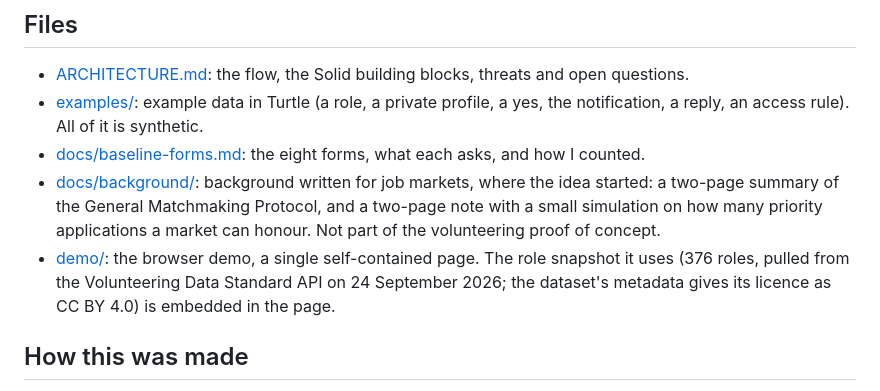
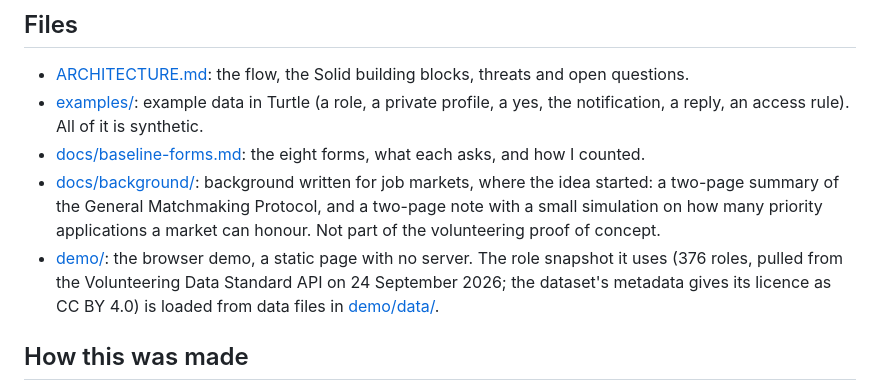
Before and after one commit to AI-Proof/just-the-yes, a Markdown page: README.md, the part around the change. GitHub-like rendering.

Commit message:
Clarify demo section in README.README: role data is loaded from demo/data files, not embeddedmd
Updated the demo section to clarify that the browser demo is a static page that loads data from files.

```diff
--- a/README.md
+++ b/README.md
@@ -57,7 +57,7 @@ Just the Yes tests one rule from the General Matchmaking Protocol, a longer desi
 - [examples/](examples/): example data in Turtle (a role, a private profile, a yes, the notification, a reply, an access rule). All of it is synthetic.
 - [docs/baseline-forms.md](docs/baseline-forms.md): the eight forms, what each asks, and how I counted.
 - [docs/background/](docs/background/): background written for job markets, where the idea started: a two-page summary of the General Matchmaking Protocol, and a two-page note with a small simulation on how many priority applications a market can honour. Not part of the volunteering proof of concept.
-- [demo/](demo/): the browser demo, a single self-contained page. The role snapshot it uses (376 roles, pulled from the Volunteering Data Standard API on 24 September 2026; the dataset's metadata gives its licence as CC BY 4.0) is embedded in the page.
+- [demo/](demo/): the browser demo, a static page with no server. The role snapshot it uses (376 roles, pulled from the Volunteering Data Standard API on 24 September 2026; the dataset's metadata gives its licence as CC BY 4.0) is loaded from data files in [demo/data/](demo/data/).
 
 ## How this was made
 
```
